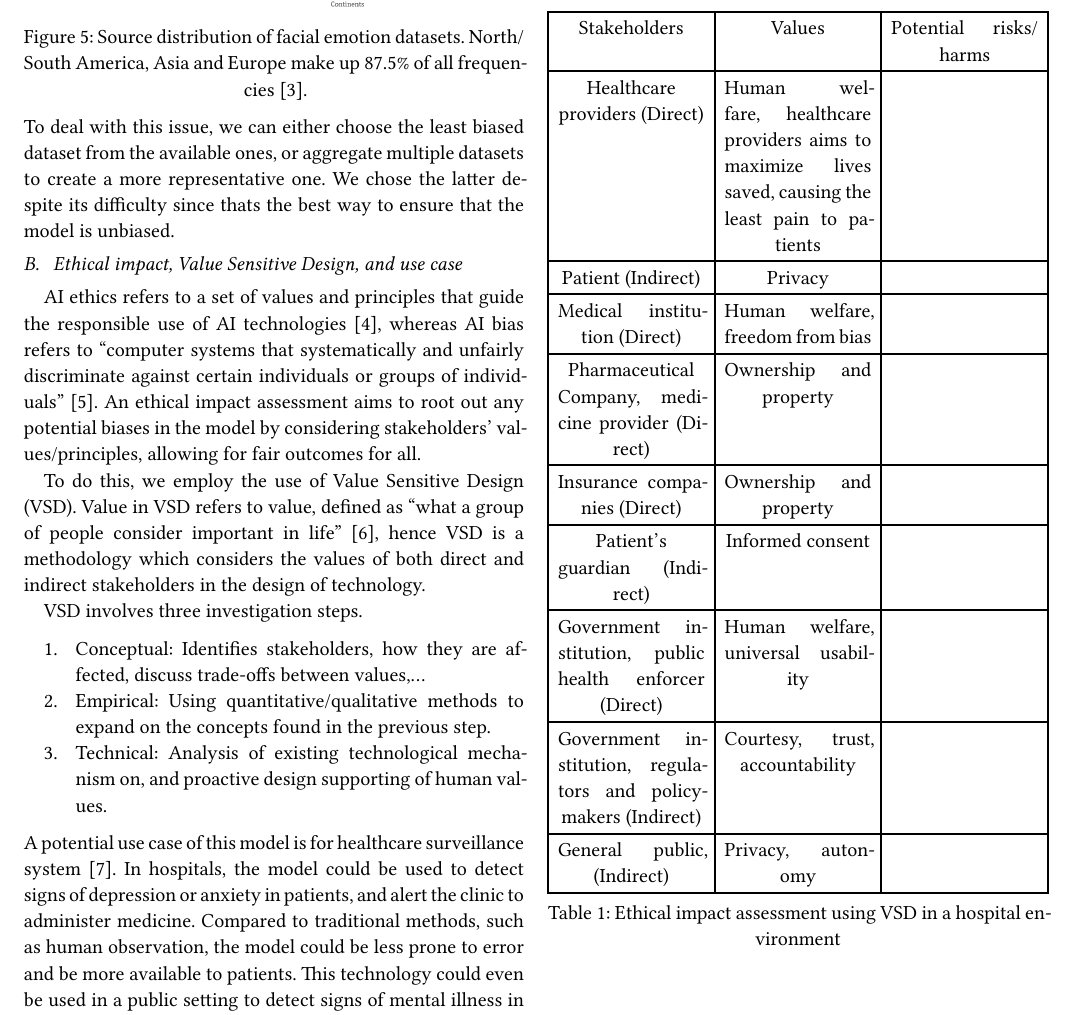
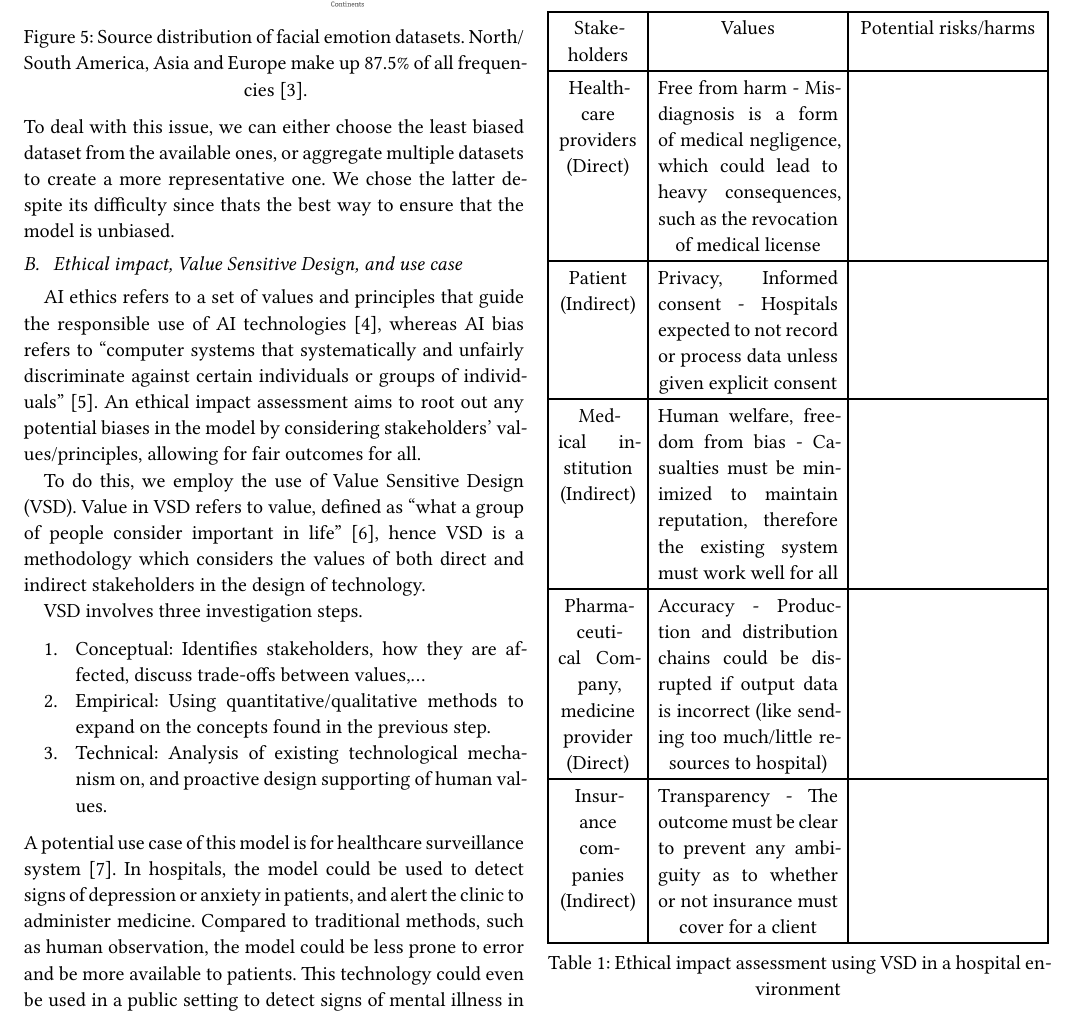
Before and after one commit to NamLe0609/bias-ai-report, a Typst document (jssb25-bias-ai-report.typ): part of page 2 of 3, cut so that both start at the same text. The pictures show the PDF file jssb25-bias-ai-report.pdf that the author committed with the source.

Commit message:
Add values and reasoning for hospital stakeholders

```diff
--- a/jssb25-bias-ai-report.typ
+++ b/jssb25-bias-ai-report.typ
@@ -80,15 +80,11 @@ In section II and III, we will be talking about emotion recognition specifically
   inset: 5pt,
   align: center,
   [Stakeholders], [Values], [Potential risks/harms],
-  [Healthcare providers (Direct)], [Human welfare, healthcare providers aims to maximize lives saved, causing the least pain to patients], [],
-  [Patient (Indirect)], [Privacy], [],
-  [Medical institution (Direct)], [Human welfare, freedom from bias], [],
-  [Pharmaceutical Company, medicine provider (Direct)], [Ownership and property], [],
-  [Insurance companies (Direct)], [Ownership and property], [],
-  [Patient's guardian (Indirect)], [Informed consent], [],
-  [Government institution, public health enforcer (Direct)], [Human welfare, universal usability], [],
-  [Government institution, regulators and policymakers (Indirect)], [Courtesy, trust, accountability], [],
-  [General public, (Indirect)],[Privacy, autonomy],[],
+  [Healthcare providers (Direct)], [Free from harm - Misdiagnosis is a form of medical negligence, which could lead to heavy consequences, such as the revocation of medical license], [],
+  [Patient (Indirect)], [Privacy, Informed consent - Hospitals expected to not record or process data unless given explicit consent], [],
+  [Medical institution (Indirect)], [Human welfare, freedom from bias - Casualties must be minimized to maintain reputation, therefore the existing system must work well for all], [],
+  [Pharmaceutical Company, medicine provider (Direct)], [Accuracy - Production and distribution chains could be disrupted if output data is incorrect (like sending too much/little resources to hospital)], [],
+  [Insurance companies (Indirect)], [Transparency - The outcome must be clear to prevent any ambiguity as to whether or not insurance must cover for a client], [],
   ),
   caption: [Ethical impact assessment using VSD in a hospital environment]
 ) <ethical-impact-assessment-hospital>
```
Also changed, not shown: jssb25-bias-ai-report.pdf, jssb25-bias-ai-report.typ (3 more changed lines).
